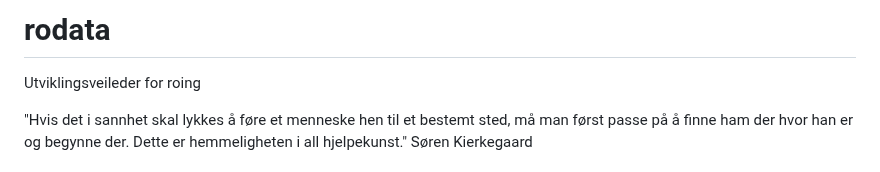
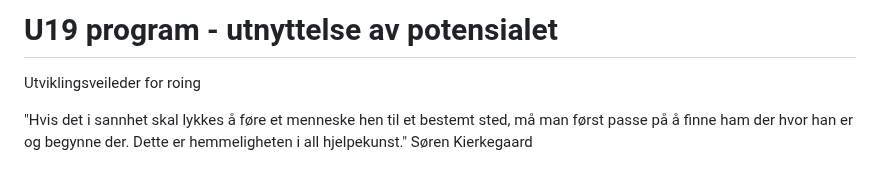
Before and after one commit to digitnow/rodata, a Markdown page: README.md, the part around the change. GitHub-like rendering.

Commit message:
Update README.md
potensialet

```diff
--- a/README.md
+++ b/README.md
@@ -1,4 +1,4 @@
-# rodata
+# U19 program - utnyttelse av potensialet
 Utviklingsveileder for roing
 
 "Hvis det i sannhet skal lykkes å føre et menneske hen til et bestemt sted, må man først passe på å finne ham der hvor han er og begynne der. Dette er hemmeligheten i all hjelpekunst." Søren Kierkegaard
```
